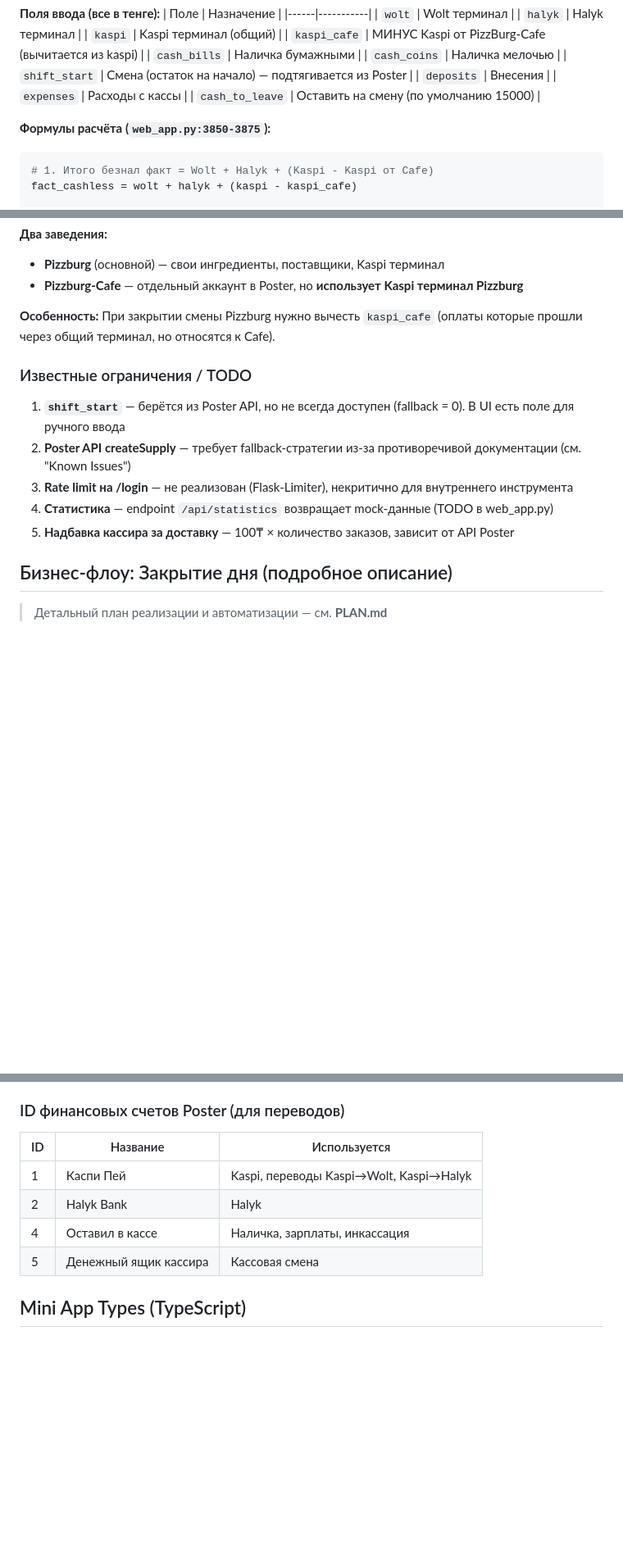
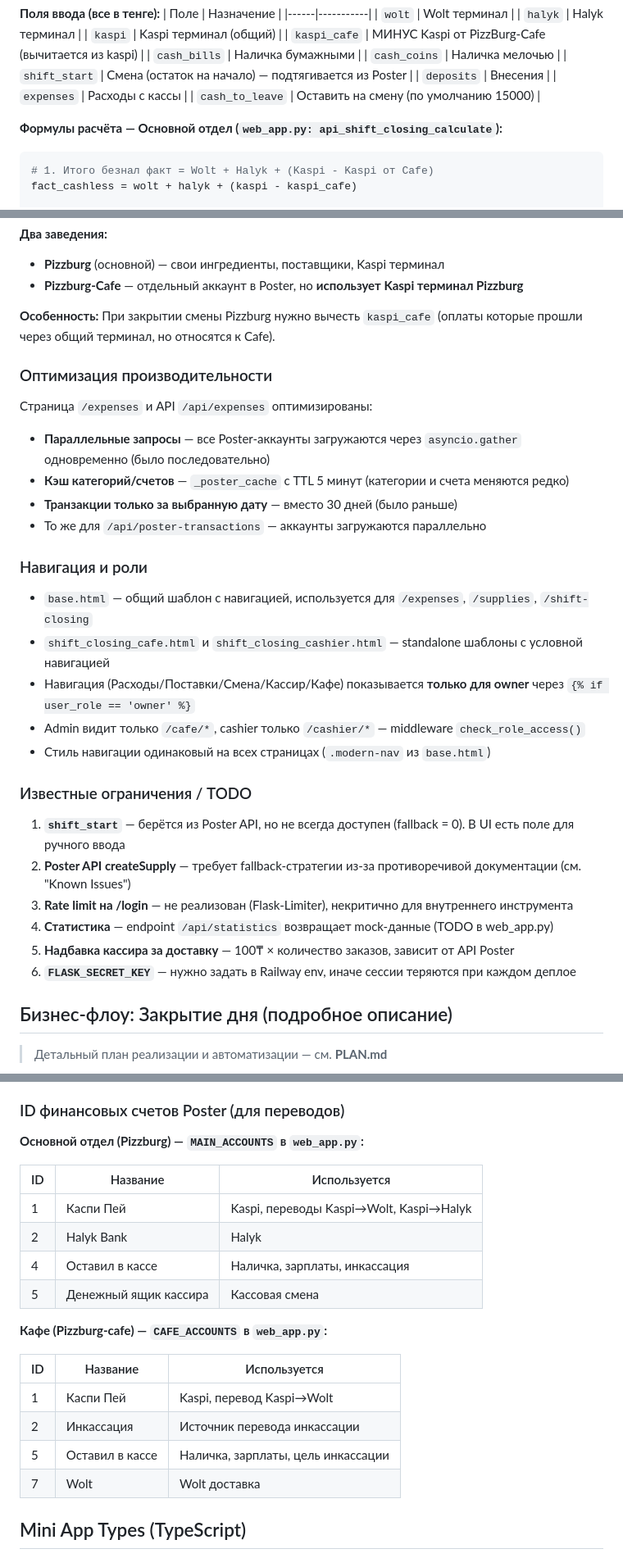
Before and after one commit to Muahhidun/poster-helper-bot, a Markdown page: CLAUDE.md, 3 parts joined by grey strips. Shown at 82% size. Rendered like a GitHub page; blank space fills up the shorter version.

````diff
--- a/CLAUDE.md
+++ b/CLAUDE.md
@@ -317,7 +317,7 @@ ingredients[0][id], ingredients[0][type]=1, ingredients[0][num], ingredients[0][
 | `expenses` | Расходы с кассы |
 | `cash_to_leave` | Оставить на смену (по умолчанию 15000) |
 
-**Формулы расчёта (`web_app.py:3850-3875`):**
+**Формулы расчёта — Основной отдел (`web_app.py: api_shift_closing_calculate`):**
 ```python
 # 1. Итого безнал факт = Wolt + Halyk + (Kaspi - Kaspi от Cafe)
 fact_cashless = wolt + halyk + (kaspi - kaspi_cafe)
@@ -423,6 +470,22 @@ cashless_diff = fact_cashless - poster_card
 
 **Особенность:** При закрытии смены Pizzburg нужно вычесть `kaspi_cafe` (оплаты которые прошли через общий терминал, но относятся к Cafe).
 
+### Оптимизация производительности
+
+Страница `/expenses` и API `/api/expenses` оптимизированы:
+- **Параллельные запросы** — все Poster-аккаунты загружаются через `asyncio.gather` одновременно (было последовательно)
+- **Кэш категорий/счетов** — `_poster_cache` с TTL 5 минут (категории и счета меняются редко)
+- **Транзакции только за выбранную дату** — вместо 30 дней (было раньше)
+- То же для `/api/poster-transactions` — аккаунты загружаются параллельно
+
+### Навигация и роли
+
+- `base.html` — общий шаблон с навигацией, используется для `/expenses`, `/supplies`, `/shift-closing`
+- `shift_closing_cafe.html` и `shift_closing_cashier.html` — standalone шаблоны с условной навигацией
+- Навигация (Расходы/Поставки/Смена/Кассир/Кафе) показывается **только для owner** через `{% if user_role == 'owner' %}`
+- Admin видит только `/cafe/*`, cashier только `/cashier/*` — middleware `check_role_access()`
+- Стиль навигации одинаковый на всех страницах (`.modern-nav` из `base.html`)
+
 ### Известные ограничения / TODO
 
 1. **`shift_start`** — берётся из Poster API, но не всегда доступен (fallback = 0). В UI есть поле для ручного ввода
@@ -430,6 +493,7 @@ cashless_diff = fact_cashless - poster_card
 3. **Rate limit на /login** — не реализован (Flask-Limiter), некритично для внутреннего инструмента
 4. **Статистика** — endpoint `/api/statistics` возвращает mock-данные (TODO в web_app.py)
 5. **Надбавка кассира за доставку** — 100₸ × количество заказов, зависит от API Poster
+6. **`FLASK_SECRET_KEY`** — нужно задать в Railway env, иначе сессии теряются при каждом деплое
 
 ## Бизнес-флоу: Закрытие дня (подробное описание)
 
@@ -483,12 +547,23 @@ cashless_diff = fact_cashless - poster_card
 
 ### ID финансовых счетов Poster (для переводов)
 
+**Основной отдел (Pizzburg) — `MAIN_ACCOUNTS` в `web_app.py`:**
+
 | ID | Название | Используется |
 |----|----------|-------------|
 | 1  | Каспи Пей | Kaspi, переводы Kaspi→Wolt, Kaspi→Halyk |
 | 2  | Halyk Bank | Halyk |
 | 4  | Оставил в кассе | Наличка, зарплаты, инкассация |
 | 5  | Денежный ящик кассира | Кассовая смена |
+
+**Кафе (Pizzburg-cafe) — `CAFE_ACCOUNTS` в `web_app.py`:**
+
+| ID | Название | Используется |
+|----|----------|-------------|
+| 1  | Каспи Пей | Kaspi, перевод Kaspi→Wolt |
+| 2  | Инкассация | Источник перевода инкассации |
+| 5  | Оставил в кассе | Наличка, зарплаты, цель инкассации |
+| 7  | Wolt | Wolt доставка |
 
 ## Mini App Types (TypeScript)
 
````
Also changed, not shown: other parts of CLAUDE.md (+52 -5 lines).
